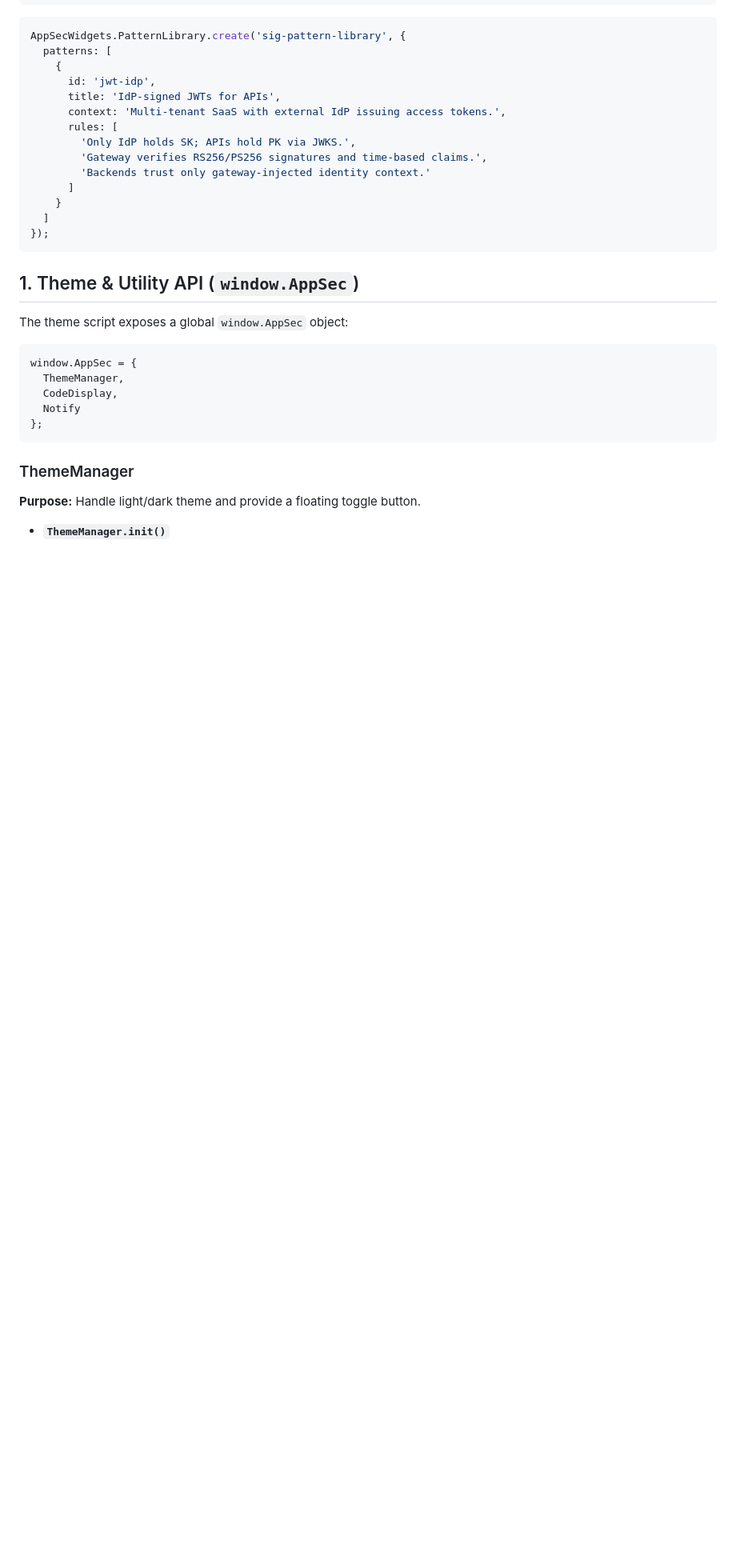
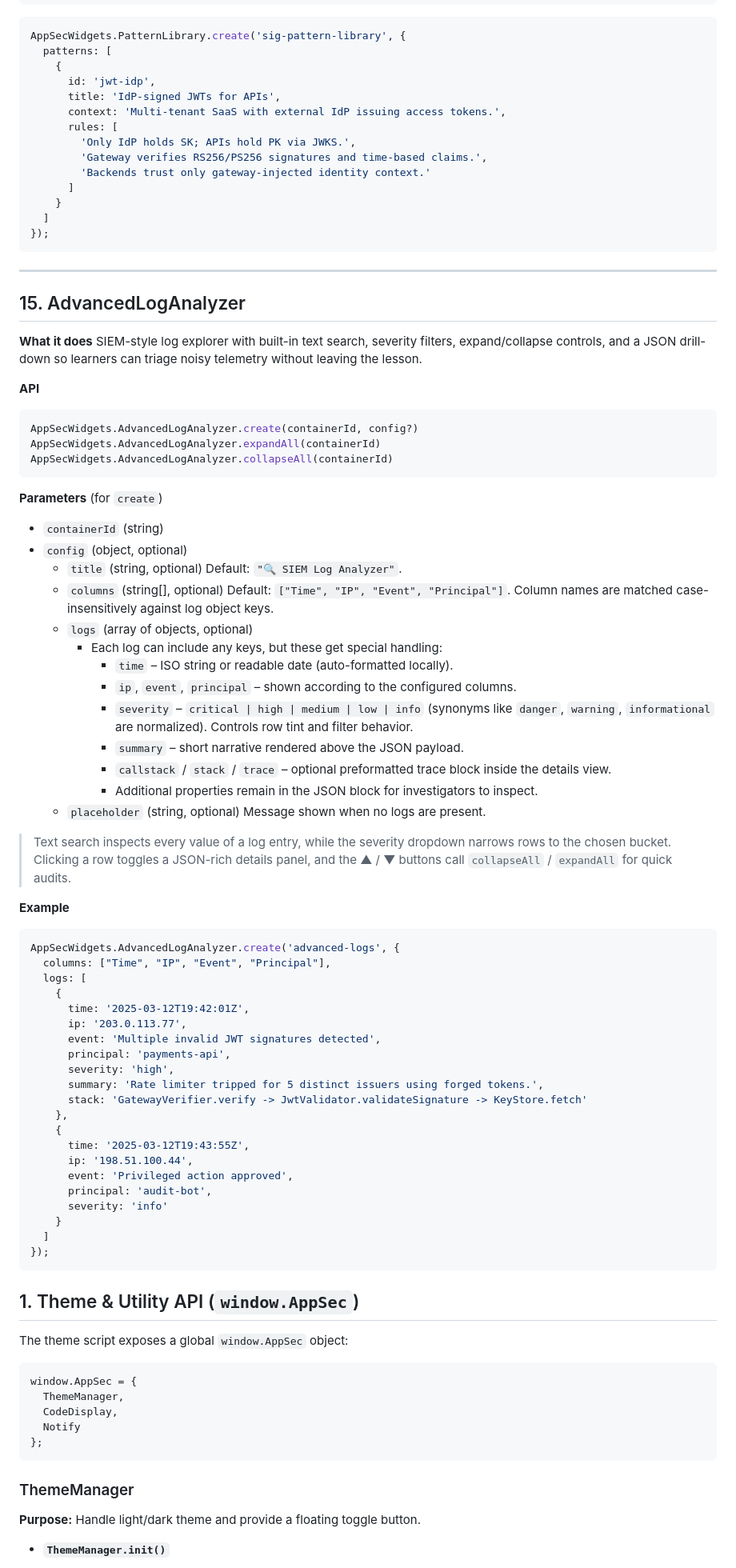
Before and after one commit to andesec/daily-appsec-study, a Markdown page: appsec_widgets_usage_guide.md, the part around the change printed below. Shown: that part at 80% size. GitHub-like rendering; blank space fills up the shorter version.

Commit message:
Document Advanced Log Analyzer widget

````diff
--- a/appsec_widgets_usage_guide.md
+++ b/appsec_widgets_usage_guide.md
@@ -532,6 +534,69 @@ AppSecWidgets.PatternLibrary.create('sig-pattern-library', {
 ```
 
 
+---
+
+## 15. AdvancedLogAnalyzer
+
+**What it does**
+SIEM-style log explorer with built-in text search, severity filters, expand/collapse controls, and a JSON drill-down so learners can triage noisy telemetry without leaving the lesson.
+
+**API**
+
+```js
+AppSecWidgets.AdvancedLogAnalyzer.create(containerId, config?)
+AppSecWidgets.AdvancedLogAnalyzer.expandAll(containerId)
+AppSecWidgets.AdvancedLogAnalyzer.collapseAll(containerId)
+```
+
+**Parameters** (for `create`)
+
+- `containerId` (string)
+- `config` (object, optional)
+  - `title` (string, optional)
+    Default: `"🔍 SIEM Log Analyzer"`.
+  - `columns` (string[], optional)
+    Default: `["Time", "IP", "Event", "Principal"]`. Column names are matched case-insensitively against log object keys.
+  - `logs` (array of objects, optional)
+    - Each log can include any keys, but these get special handling:
+      - `time` – ISO string or readable date (auto-formatted locally).
+      - `ip`, `event`, `principal` – shown according to the configured columns.
+      - `severity` – `critical | high | medium | low | info` (synonyms like `danger`, `warning`, `informational` are normalized). Controls row tint and filter behavior.
+      - `summary` – short narrative rendered above the JSON payload.
+      - `callstack` / `stack` / `trace` – optional preformatted trace block inside the details view.
+      - Additional properties remain in the JSON block for investigators to inspect.
+  - `placeholder` (string, optional)
+    Message shown when no logs are present.
+
+> Text search inspects every value of a log entry, while the severity dropdown narrows rows to the chosen bucket. Clicking a row toggles a JSON-rich details panel, and the ▲ / ▼ buttons call `collapseAll` / `expandAll` for quick audits.
+
+**Example**
+
+```js
+AppSecWidgets.AdvancedLogAnalyzer.create('advanced-logs', {
+  columns: ["Time", "IP", "Event", "Principal"],
+  logs: [
+    {
+      time: '2025-03-12T19:42:01Z',
+      ip: '203.0.113.77',
+      event: 'Multiple invalid JWT signatures detected',
+      principal: 'payments-api',
+      severity: 'high',
+      summary: 'Rate limiter tripped for 5 distinct issuers using forged tokens.',
+      stack: 'GatewayVerifier.verify -> JwtValidator.validateSignature -> KeyStore.fetch'
+    },
+    {
+      time: '2025-03-12T19:43:55Z',
+      ip: '198.51.100.44',
+      event: 'Privileged action approved',
+      principal: 'audit-bot',
+      severity: 'info'
+    }
+  ]
+});
+```
+
+
 ## 1. Theme & Utility API (`window.AppSec`)
 
 The theme script exposes a global `window.AppSec` object:
````
Also changed, not shown: other parts of appsec_widgets_usage_guide.md (+3 -1 lines).
